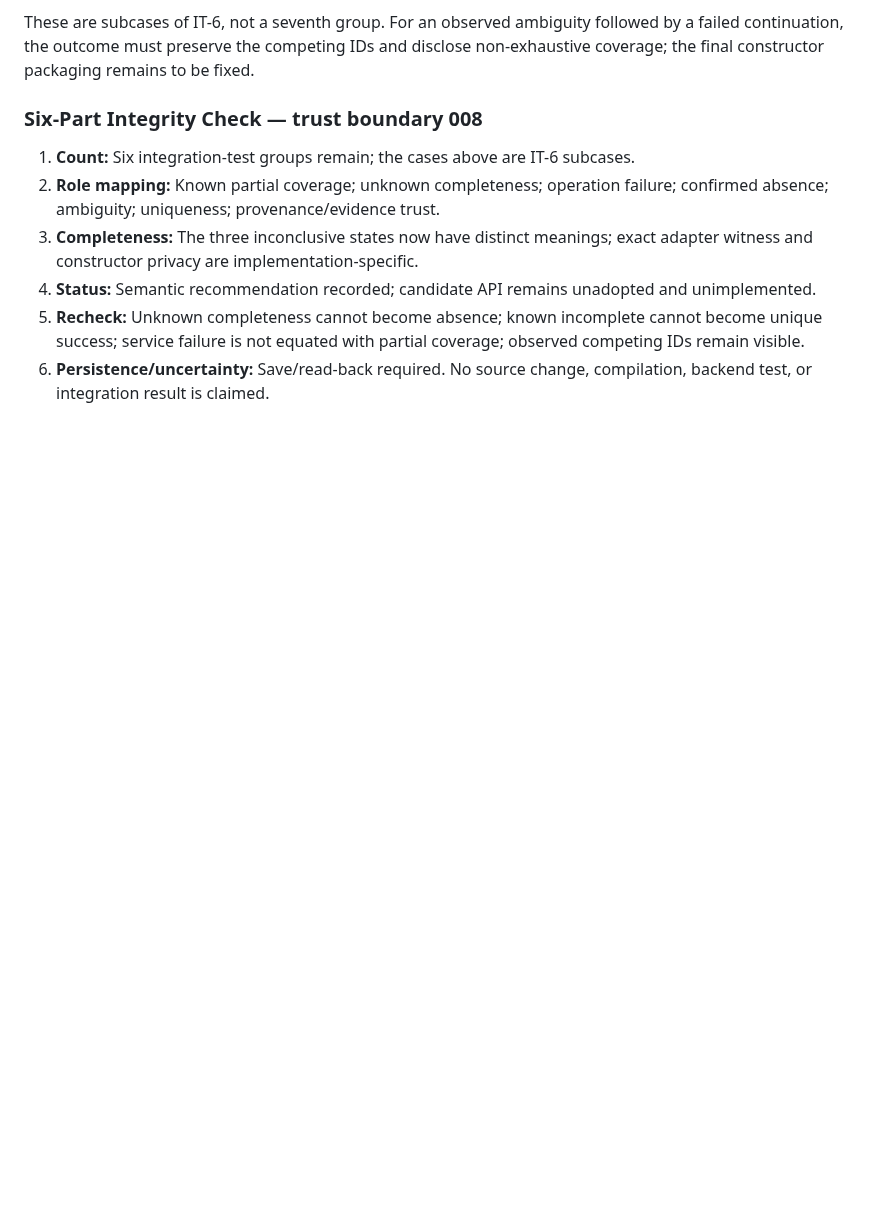
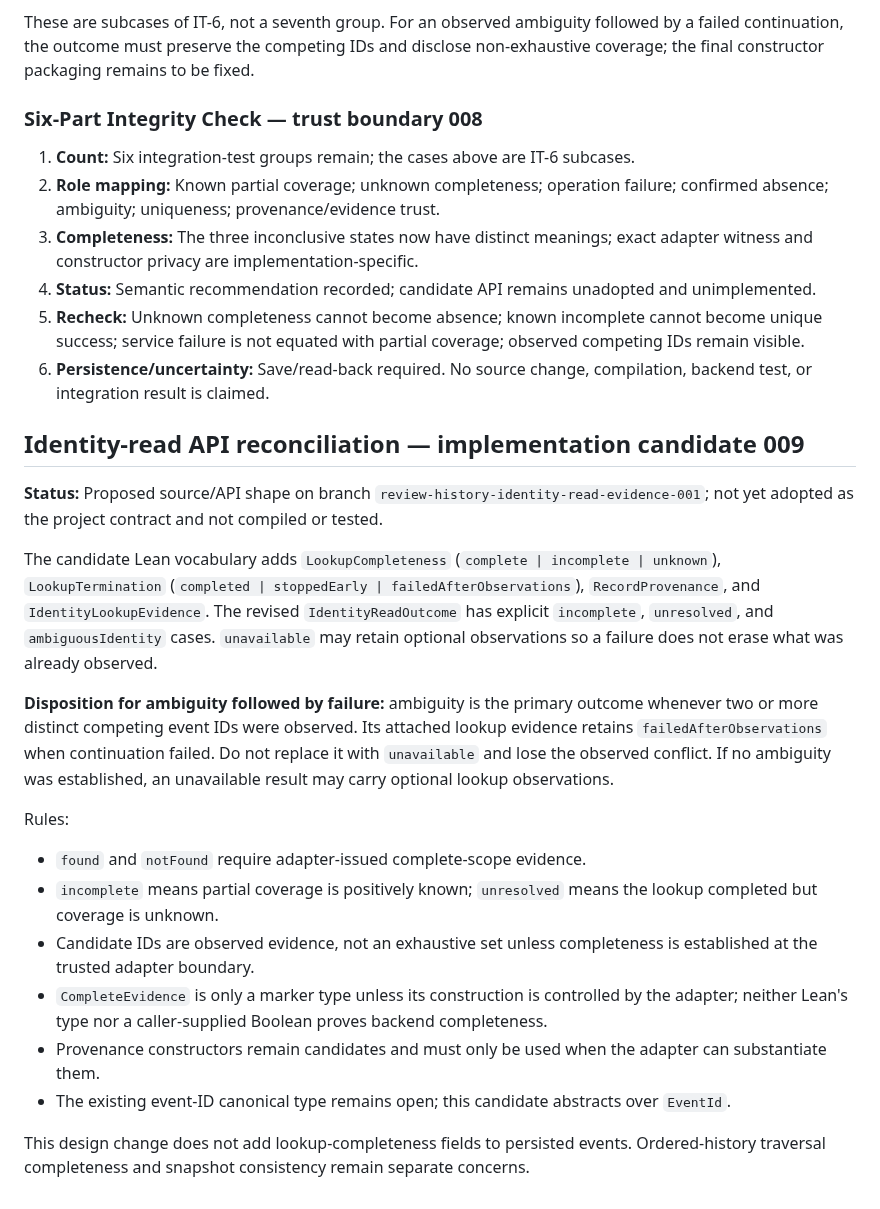
Before and after one commit to mcoke9-lgtm/Yggdrasil-Lean, a Markdown page: docs/REVIEW_HISTORY_ADAPTER_OUTCOME_TYPE_DESIGN_001.md, the part around the change. Rendered like a GitHub page; blank space fills up the shorter version.

Commit message:
Reconcile identity-read outcome design

```diff
--- a/docs/REVIEW_HISTORY_ADAPTER_OUTCOME_TYPE_DESIGN_001.md
+++ b/docs/REVIEW_HISTORY_ADAPTER_OUTCOME_TYPE_DESIGN_001.md
@@ -784,3 +784,21 @@ These are subcases of IT-6, not a seventh group. For an observed ambiguity follo
 4. **Status:** Semantic recommendation recorded; candidate API remains unadopted and unimplemented.
 5. **Recheck:** Unknown completeness cannot become absence; known incomplete cannot become unique success; service failure is not equated with partial coverage; observed competing IDs remain visible.
 6. **Persistence/uncertainty:** Save/read-back required. No source change, compilation, backend test, or integration result is claimed.
+
+## Identity-read API reconciliation — implementation candidate 009
+
+**Status:** Proposed source/API shape on branch `review-history-identity-read-evidence-001`; not yet adopted as the project contract and not compiled or tested.
+
+The candidate Lean vocabulary adds `LookupCompleteness` (`complete | incomplete | unknown`), `LookupTermination` (`completed | stoppedEarly | failedAfterObservations`), `RecordProvenance`, and `IdentityLookupEvidence`. The revised `IdentityReadOutcome` has explicit `incomplete`, `unresolved`, and `ambiguousIdentity` cases. `unavailable` may retain optional observations so a failure does not erase what was already observed.
+
+**Disposition for ambiguity followed by failure:** ambiguity is the primary outcome whenever two or more distinct competing event IDs were observed. Its attached lookup evidence retains `failedAfterObservations` when continuation failed. Do not replace it with `unavailable` and lose the observed conflict. If no ambiguity was established, an unavailable result may carry optional lookup observations.
+
+Rules:
+- `found` and `notFound` require adapter-issued complete-scope evidence.
+- `incomplete` means partial coverage is positively known; `unresolved` means the lookup completed but coverage is unknown.
+- Candidate IDs are observed evidence, not an exhaustive set unless completeness is established at the trusted adapter boundary.
+- `CompleteEvidence` is only a marker type unless its construction is controlled by the adapter; neither Lean's type nor a caller-supplied Boolean proves backend completeness.
+- Provenance constructors remain candidates and must only be used when the adapter can substantiate them.
+- The existing event-ID canonical type remains open; this candidate abstracts over `EventId`.
+
+This design change does not add lookup-completeness fields to persisted events. Ordered-history traversal completeness and snapshot consistency remain separate concerns.
```
